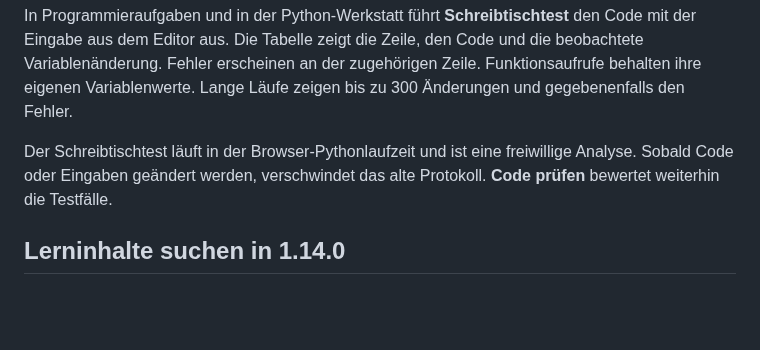
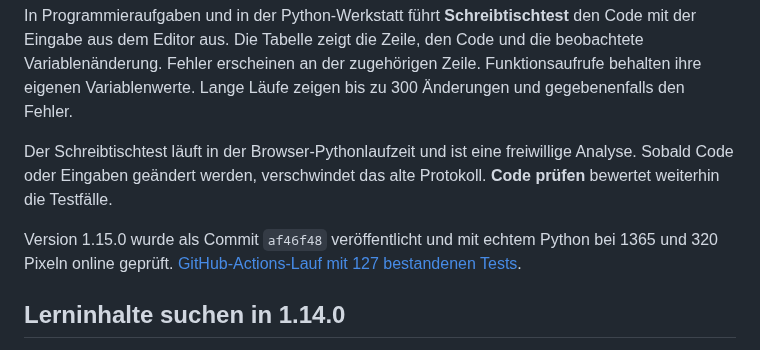
Before and after one commit to JakobSawazki/AlgoLab, a Markdown page: docs/documentation.md, the part around the change. Drawn GitHub-style; blank space fills up the shorter version.

Commit message:
Record AlgoLab 1.15.0 live verification [skip ci]

```diff
--- a/docs/documentation.md
+++ b/docs/documentation.md
@@ -13,6 +13,10 @@ Lange Läufe zeigen bis zu 300 Änderungen und gegebenenfalls den Fehler.
 Der Schreibtischtest läuft in der Browser-Pythonlaufzeit und ist eine
 freiwillige Analyse. Sobald Code oder Eingaben geändert werden, verschwindet
 das alte Protokoll. **Code prüfen** bewertet weiterhin die Testfälle.
+
+Version 1.15.0 wurde als Commit `af46f48` veröffentlicht und mit echtem
+Python bei 1365 und 320 Pixeln online geprüft.
+[GitHub-Actions-Lauf mit 127 bestandenen Tests](https://github.com/JakobSawazki/AlgoLab/actions/runs/42868149575).
 
 ## Lerninhalte suchen in 1.14.0
 
```
Also changed, not shown: TASKS.md (+2 -1 lines), docs/work-log.md (+3 -0 lines).
